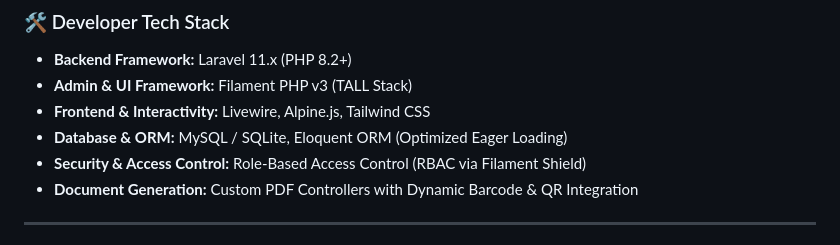
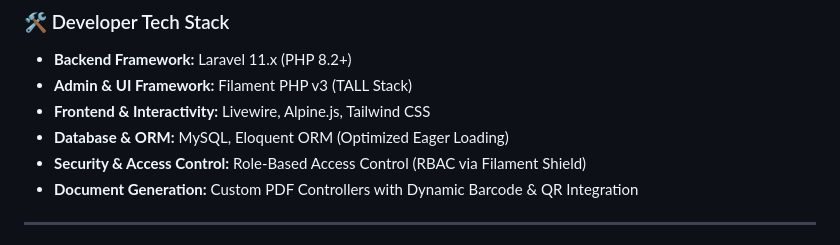
Before and after one commit to SyedMobinMian/larave-Accounnting, a Markdown page: README.md, the part around the change. Rendered like a GitHub page.

Commit message:
Update database section in tech stack

```diff
--- a/README.md
+++ b/README.md
@@ -26,7 +26,7 @@
 * **Backend Framework:** Laravel 11.x (PHP 8.2+)
 * **Admin & UI Framework:** Filament PHP v3 (TALL Stack)
 * **Frontend & Interactivity:** Livewire, Alpine.js, Tailwind CSS
-* **Database & ORM:** MySQL / SQLite, Eloquent ORM (Optimized Eager Loading)
+* **Database & ORM:** MySQL, Eloquent ORM (Optimized Eager Loading)
 * **Security & Access Control:** Role-Based Access Control (RBAC via Filament Shield)
 * **Document Generation:** Custom PDF Controllers with Dynamic Barcode & QR Integration
 
```
